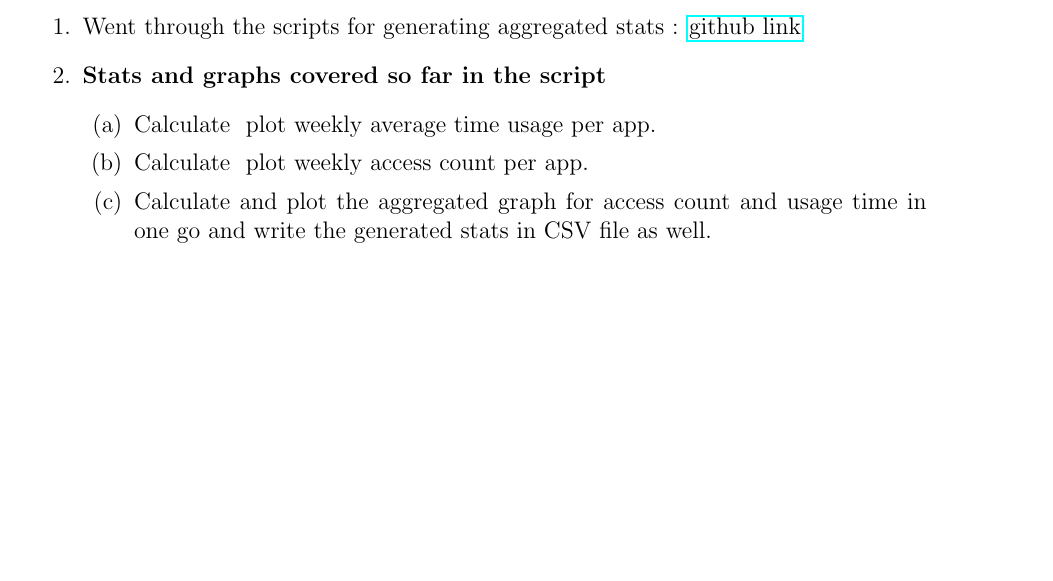
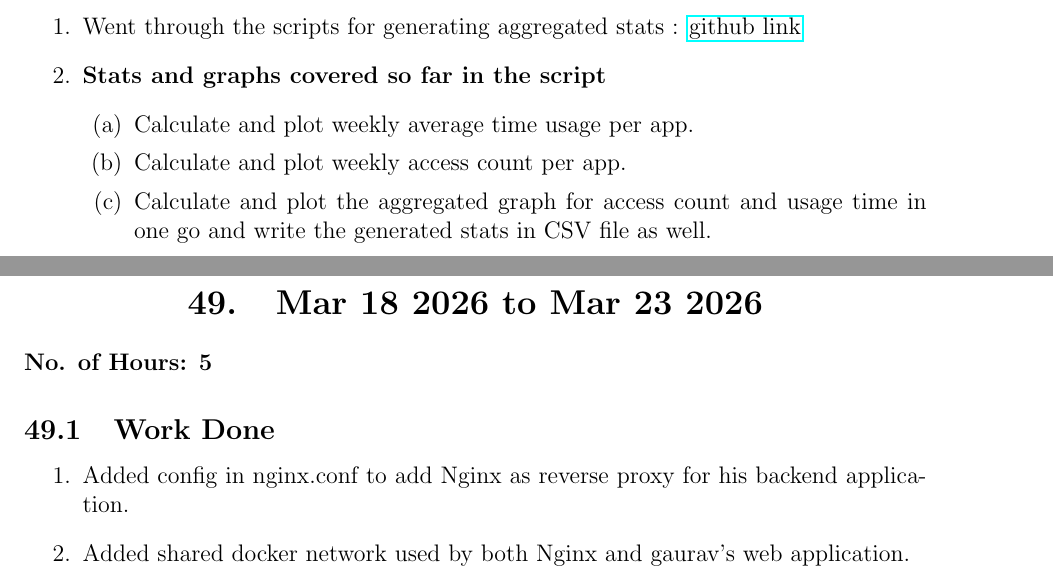
Before and after one commit to hariom575/MS_Work_logs, a LaTeX document (RA_report/ra_report.tex): part of page 25 of 56 before the commit and two parts of pages 25 and 57 of 57 after it, the two joined at a grey line, cut so that both start at the same text, the shorter picture padded with empty space. Compiled offline with pdfLaTeX.

Commit message:
Update: RA work

```diff
--- a/RA_report/ra_report.tex
+++ b/RA_report/ra_report.tex
@@ -593,8 +591,8 @@
         \item Went through the scripts for generating aggregated stats : \href{https://github.com/onkarkadam158/intentor_server/blob/4e6749e3291997326d7586ecbd8b69a69910b846/dashboard/scripts/show_aggregate_data.py}{github link}
        \item \textbf{Stats and graphs covered so far in the script}
        \begin{enumerate}
-           \item Calculate & plot weekly average time usage per app.
-            \item Calculate & plot weekly access count per app.
+           \item Calculate and  plot weekly average time usage per app.
+            \item Calculate and plot weekly access count per app.
             \item Calculate and plot the aggregated graph for access count and usage time in one go and write the generated stats in CSV file as well.
             \item Generate CSV file for weekly usage time for every app.
              \item Generate CSV file for weekly access count for every app.
@@ -1431,4 +1429,12 @@
 \begin{enumerate}
     \item Test the newly added code on different Android devices
 \end{enumerate}
-    \end{document}
+\section{Mar 18 2026 to Mar 23 2026}
+{\bf No. of Hours: 5}
+\subsection{Work Done}
+\begin{enumerate}
+    \item Added config in nginx.conf to add Nginx as reverse proxy for his backend application.
+    \item Added shared docker network used by both Nginx and gaurav's web application.
+    \
+\end{enumerate}
+\end{document}
```
Also changed, not shown: RA_report/ra_report.tex (16 more changed lines).
